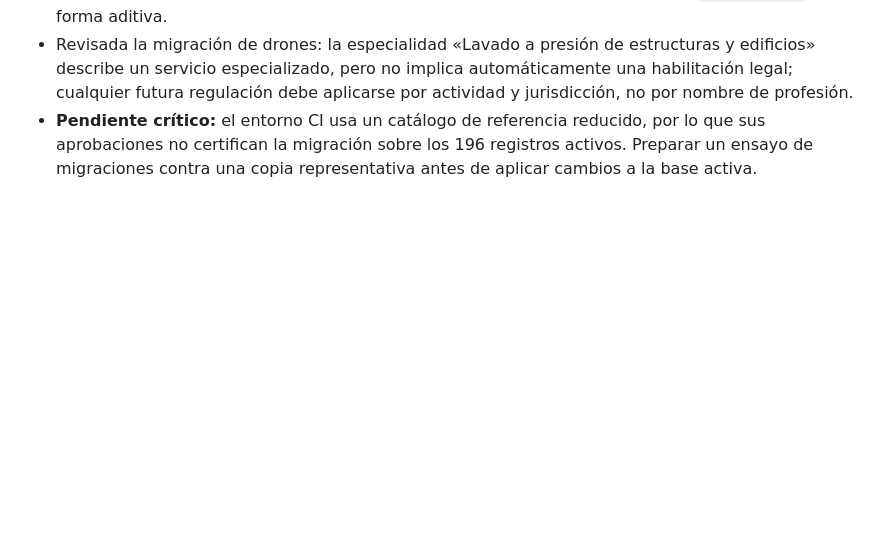
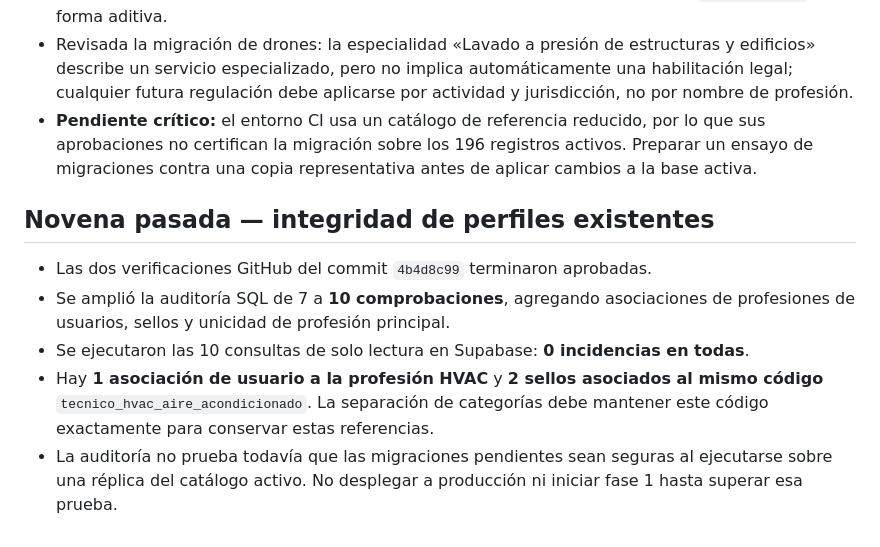
Before and after one commit to thekyngmotorcycles/Jobin, a Markdown page: docs/professional-catalog-audit.md, the part around the change. Rendered like a GitHub page; blank space fills up the shorter version.

Commit message:
docs(audit): record existing HVAC references and ten passing live checks

```diff
--- a/docs/professional-catalog-audit.md
+++ b/docs/professional-catalog-audit.md
@@ -80,3 +80,10 @@ Cada especialidad pertenece a un `profession_code` existente. No inferir especia
 - Verificado que `ebanista` aún figura en `fashion`, y HVAC/Refrigeración continúan bajo `climate` en la base activa. La migración de separación mantiene los códigos originales y crea `refrigeration` de forma aditiva.
 - Revisada la migración de drones: la especialidad «Lavado a presión de estructuras y edificios» describe un servicio especializado, pero no implica automáticamente una habilitación legal; cualquier futura regulación debe aplicarse por actividad y jurisdicción, no por nombre de profesión.
 - **Pendiente crítico:** el entorno CI usa un catálogo de referencia reducido, por lo que sus aprobaciones no certifican la migración sobre los 196 registros activos. Preparar un ensayo de migraciones contra una copia representativa antes de aplicar cambios a la base activa.
+
+## Novena pasada — integridad de perfiles existentes
+- Las dos verificaciones GitHub del commit `4b4d8c99` terminaron aprobadas.
+- Se amplió la auditoría SQL de 7 a **10 comprobaciones**, agregando asociaciones de profesiones de usuarios, sellos y unicidad de profesión principal.
+- Se ejecutaron las 10 consultas de solo lectura en Supabase: **0 incidencias en todas**.
+- Hay **1 asociación de usuario a la profesión HVAC** y **2 sellos asociados al mismo código** `tecnico_hvac_aire_acondicionado`. La separación de categorías debe mantener este código exactamente para conservar estas referencias.
+- La auditoría no prueba todavía que las migraciones pendientes sean seguras al ejecutarse sobre una réplica del catálogo activo. No desplegar a producción ni iniciar fase 1 hasta superar esa prueba.
```
